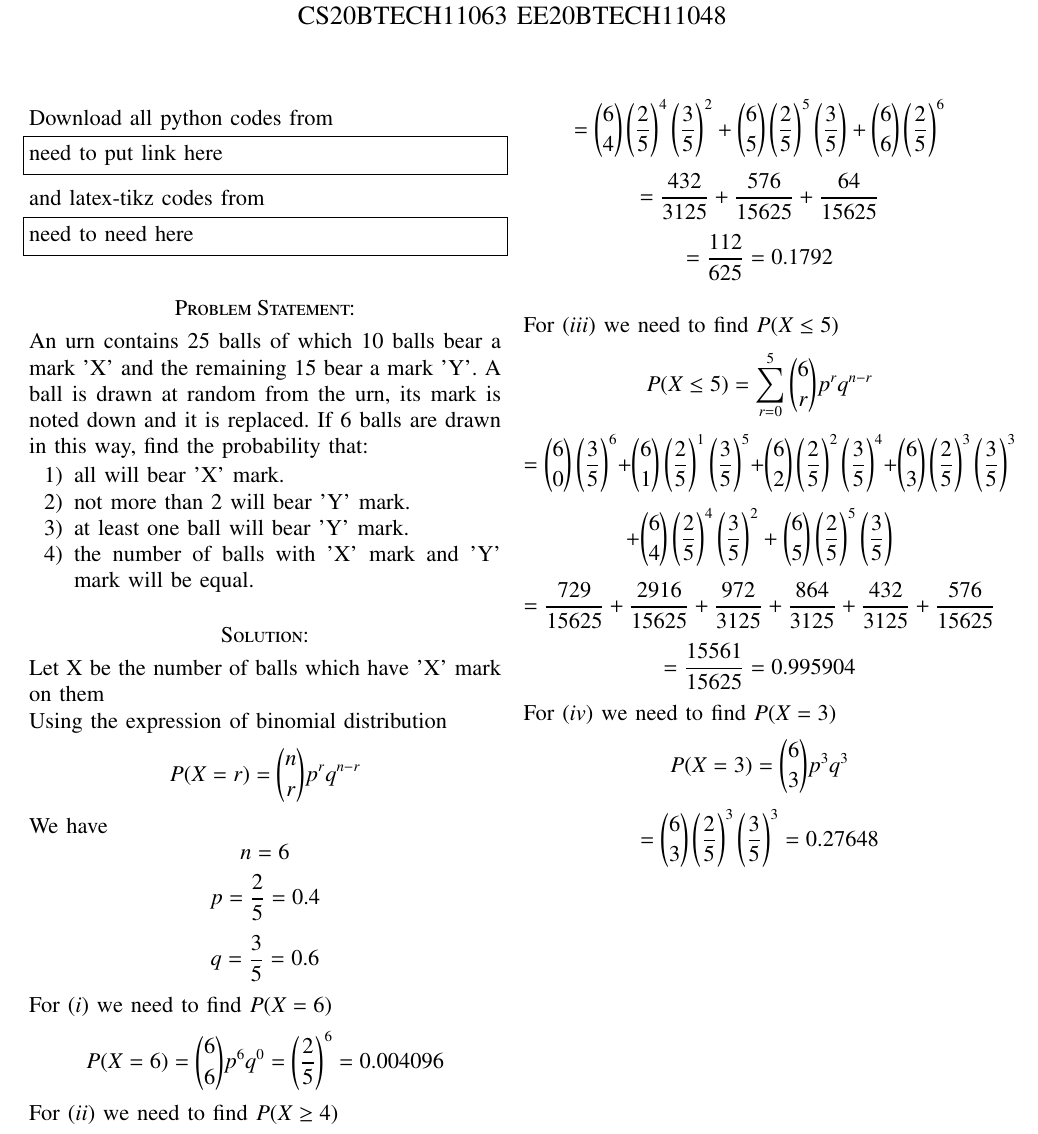
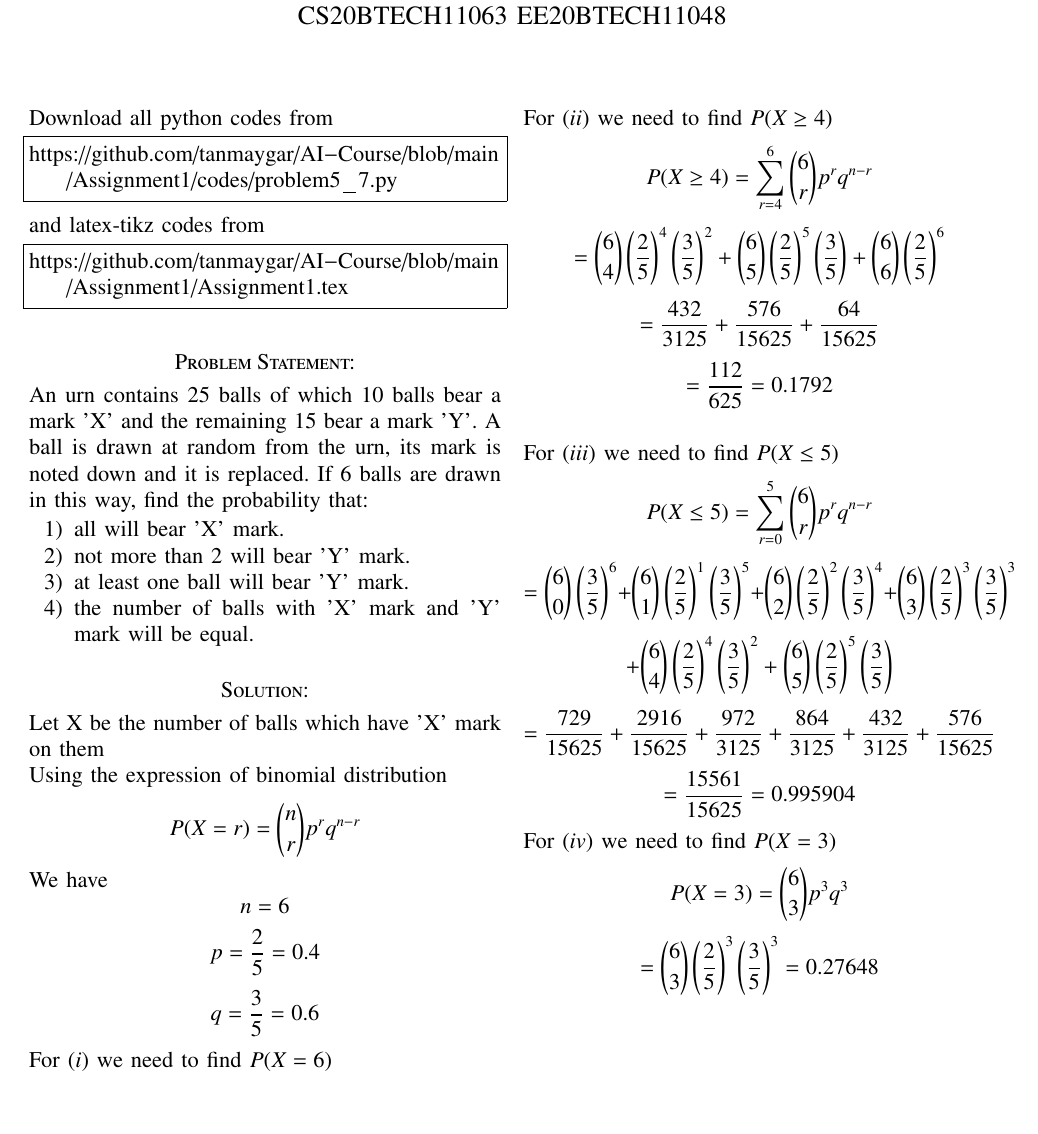
Before and after one commit to tanmaygar/AI-Course, a LaTeX problem sheet (Assignment1/Assignment1.tex): part of the page, cut so that both start at the same text, the shorter picture padded with empty space. Compiled offline with pdfLaTeX.

Commit message:
Add files via upload

```diff
--- a/Assignment1/Assignment1.tex
+++ b/Assignment1/Assignment1.tex
@@ -131,13 +131,13 @@ columns=fullflexible
 \renewcommand{\thetable}{\theenumi}
 Download all python codes from
 \begin{lstlisting}
-need to put link here
+https://github.com/tanmaygar/AI-Course/blob/main/Assignment1/codes/problem5_7.py
 \end{lstlisting}
 %
 and latex-tikz codes from
 %
 \begin{lstlisting}
-need to need here
+https://github.com/tanmaygar/AI-Course/blob/main/Assignment1/Assignment1.tex
 \end{lstlisting}
 
 \section*{Problem Statement: }
```
Also changed, not shown: Assignment1/Assignment1.pdf.
